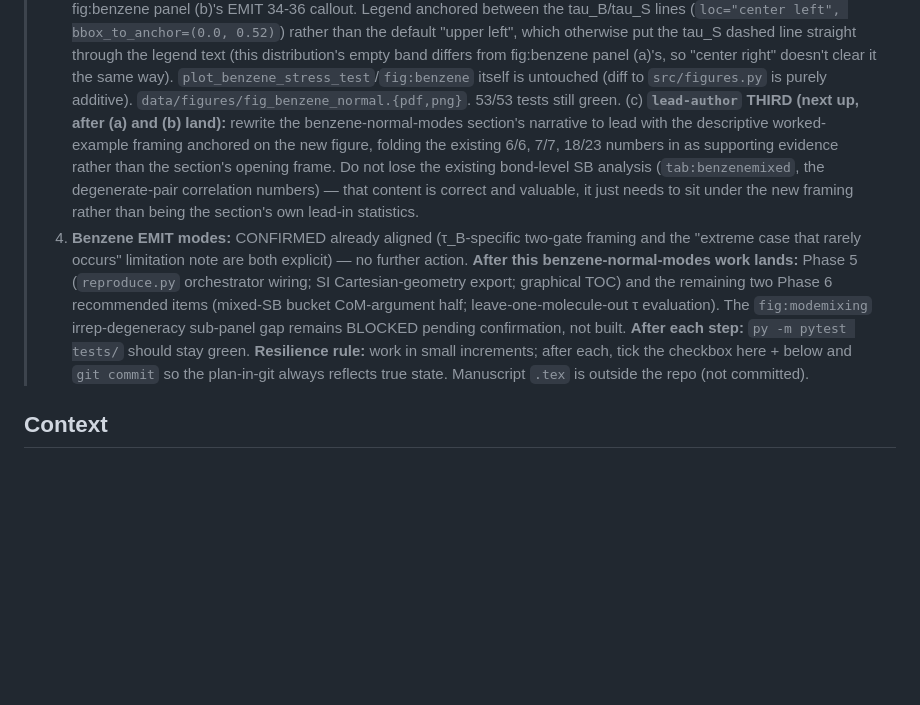
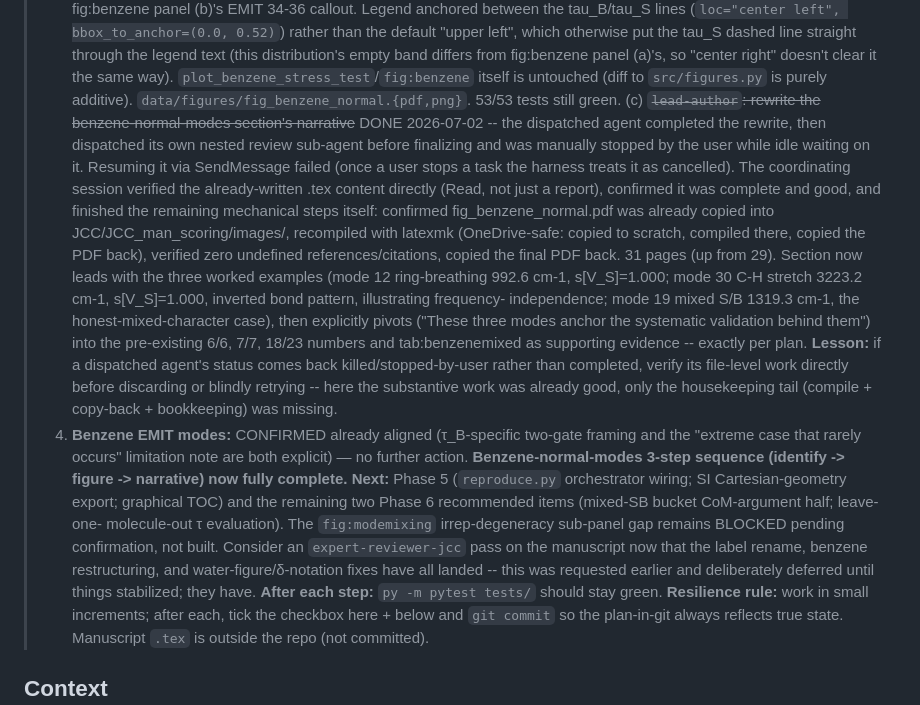
Before and after one commit to Chitiphat-Auvichien/scoring-functions, a Markdown page: IMPLEMENTATION_PLAN.md, the part around the change. Drawn GitHub-style; blank space fills up the shorter version.

Commit message:
Record benzene-normal-modes narrative rewrite as done (verified directly)
The lead-author agent doing the rewrite finished the actual .tex edits
but was stopped by the user while idle waiting on a review sub-agent it
had dispatched itself. Resuming it failed (harness treats user-stopped
tasks as cancelled). Verified the already-written content directly
(read the .tex, not just trusted a report) and confirmed it was
complete and correct, then finished the remaining mechanical steps:
recompiled (31 pages, zero undefined refs/citations), copied the PDF
back. Recorded as a lesson: a killed/stopped-by-user agent status
doesn't mean the file-level work is void.

Co-Authored-By: Claude Sonnet 5 <noreply@anthropic.com>

```diff
--- a/IMPLEMENTATION_PLAN.md
+++ b/IMPLEMENTATION_PLAN.md
@@ -290,18 +290,33 @@
 >      band differs from fig:benzene panel (a)'s, so "center right" doesn't clear it the same way).
 >      `plot_benzene_stress_test`/`fig:benzene` itself is untouched (diff to `src/figures.py` is purely
 >      additive). `data/figures/fig_benzene_normal.{pdf,png}`. 53/53 tests still green.
->      (c) **`lead-author` THIRD (next up, after (a) and (b) land):** rewrite the benzene-normal-modes
->      section's narrative to lead with the descriptive worked-example framing anchored on the new
->      figure, folding the existing 6/6, 7/7, 18/23 numbers in as supporting evidence rather than the
->      section's opening frame. Do not lose the existing bond-level SB analysis (`tab:benzenemixed`, the
->      degenerate-pair correlation numbers) — that content is correct and valuable, it just needs to sit
->      under the new framing rather than being the section's own lead-in statistics.
+>      (c) ~~`lead-author`: rewrite the benzene-normal-modes section's narrative~~ DONE 2026-07-02 --
+>      the dispatched agent completed the rewrite, then dispatched its own nested review sub-agent
+>      before finalizing and was manually stopped by the user while idle waiting on it. Resuming it via
+>      SendMessage failed (once a user stops a task the harness treats it as cancelled). The
+>      coordinating session verified the already-written .tex content directly (Read, not just a
+>      report), confirmed it was complete and good, and finished the remaining mechanical steps itself:
+>      confirmed fig_benzene_normal.pdf was already copied into JCC/JCC_man_scoring/images/, recompiled
+>      with latexmk (OneDrive-safe: copied to scratch, compiled there, copied the PDF back), verified
+>      zero undefined references/citations, copied the final PDF back. 31 pages (up from 29). Section
+>      now leads with the three worked examples (mode 12 ring-breathing 992.6 cm-1, s[V_S]=1.000; mode
+>      30 C-H stretch 3223.2 cm-1, s[V_S]=1.000, inverted bond pattern, illustrating frequency-
+>      independence; mode 19 mixed S/B 1319.3 cm-1, the honest-mixed-character case), then explicitly
+>      pivots ("These three modes anchor the systematic validation behind them") into the pre-existing
+>      6/6, 7/7, 18/23 numbers and tab:benzenemixed as supporting evidence -- exactly per plan.
+>      **Lesson:** if a dispatched agent's status comes back killed/stopped-by-user rather than
+>      completed, verify its file-level work directly before discarding or blindly retrying -- here the
+>      substantive work was already good, only the housekeeping tail (compile + copy-back + bookkeeping)
+>      was missing.
 >   4. **Benzene EMIT modes:** CONFIRMED already aligned (τ_B-specific two-gate framing and the "extreme
 >      case that rarely occurs" limitation note are both explicit) — no further action.
-> **After this benzene-normal-modes work lands:** Phase 5 (`reproduce.py` orchestrator wiring; SI
-> Cartesian-geometry export; graphical TOC) and the remaining two Phase 6 recommended items (mixed-SB
-> bucket CoM-argument half; leave-one-molecule-out τ evaluation). The `fig:modemixing` irrep-degeneracy
-> sub-panel gap remains BLOCKED pending confirmation, not built.
+> **Benzene-normal-modes 3-step sequence (identify -> figure -> narrative) now fully complete.**
+> **Next:** Phase 5 (`reproduce.py` orchestrator wiring; SI Cartesian-geometry export; graphical TOC)
+> and the remaining two Phase 6 recommended items (mixed-SB bucket CoM-argument half; leave-one-
+> molecule-out τ evaluation). The `fig:modemixing` irrep-degeneracy sub-panel gap remains BLOCKED
+> pending confirmation, not built. Consider an `expert-reviewer-jcc` pass on the manuscript now that
+> the label rename, benzene restructuring, and water-figure/δ-notation fixes have all landed -- this
+> was requested earlier and deliberately deferred until things stabilized; they have.
 > **After each step:** `py -m pytest tests/` should stay green.
 > **Resilience rule:** work in small increments; after each, tick the checkbox here + below and `git commit`
 > so the plan-in-git always reflects true state. Manuscript `.tex` is outside the repo (not committed).
```
